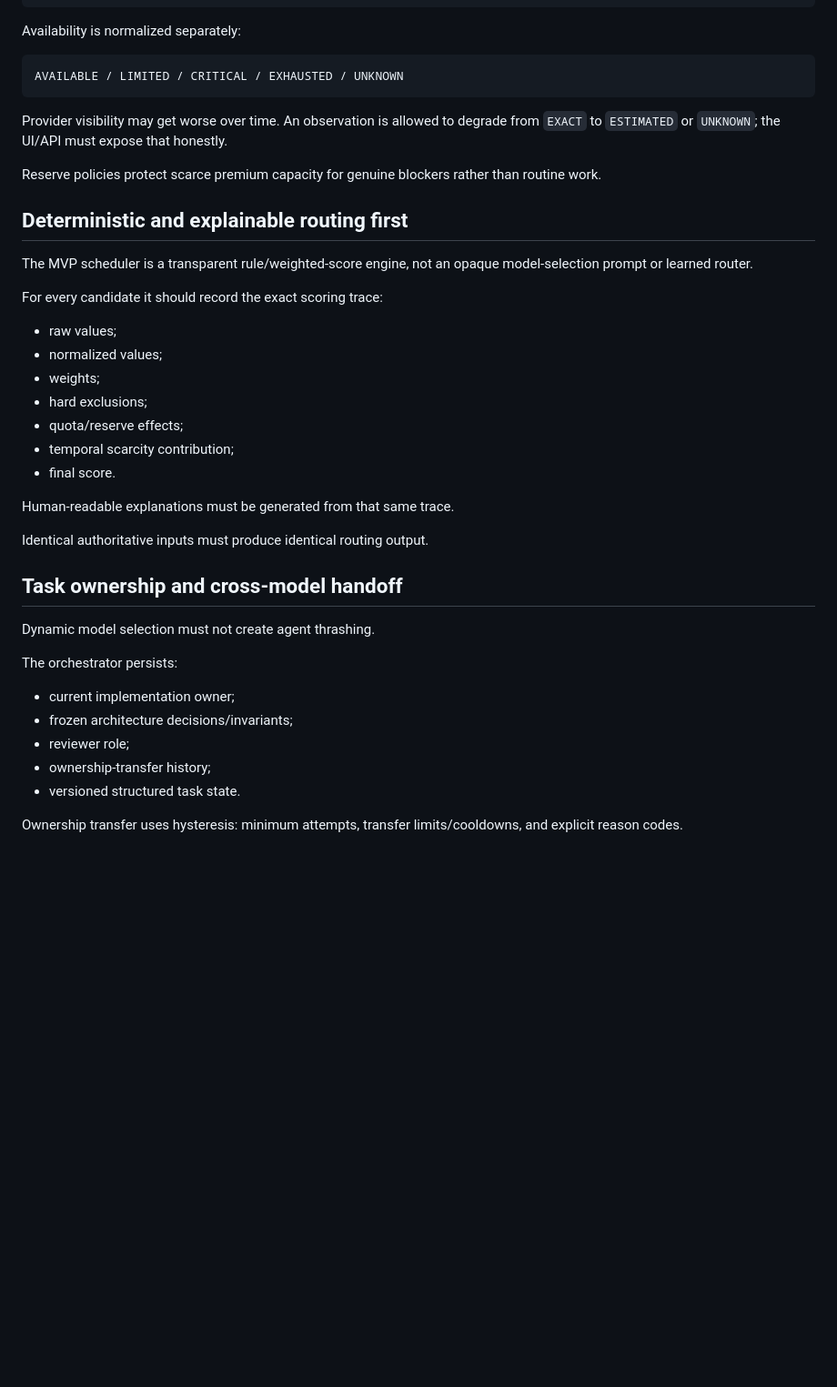
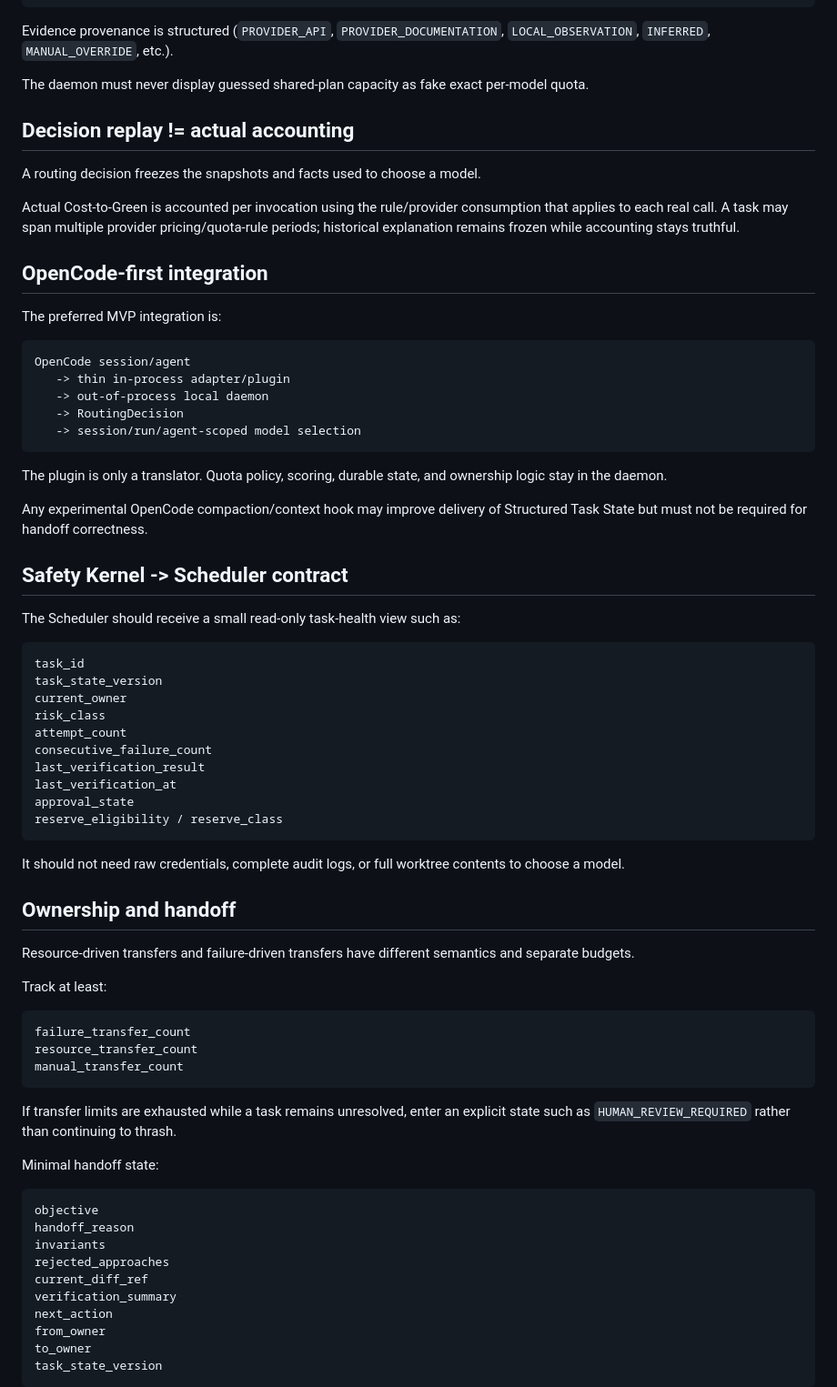
Before and after one commit to louisjia2008-ux/personal-ai-orchestrator, a Markdown page: README.md, the part around one of its changes. Shown at 91% size. GitHub-like rendering; blank space fills up the shorter version.

````diff
--- a/README.md
+++ b/README.md
@@ -141,45 +147,77 @@ ESTIMATED   inferred from incomplete signals/local telemetry
 UNKNOWN     no defensible estimate exists
 ```
 
-Availability is normalized separately:
+Evidence provenance is structured (`PROVIDER_API`, `PROVIDER_DOCUMENTATION`, `LOCAL_OBSERVATION`, `INFERRED`, `MANUAL_OVERRIDE`, etc.).
+
+The daemon must never display guessed shared-plan capacity as fake exact per-model quota.
+
+## Decision replay != actual accounting
+
+A routing decision freezes the snapshots and facts used to choose a model.
+
+Actual Cost-to-Green is accounted per invocation using the rule/provider consumption that applies to each real call. A task may span multiple provider pricing/quota-rule periods; historical explanation remains frozen while accounting stays truthful.
+
+## OpenCode-first integration
+
+The preferred MVP integration is:
 
 ```text
-AVAILABLE / LIMITED / CRITICAL / EXHAUSTED / UNKNOWN
+OpenCode session/agent
+   -> thin in-process adapter/plugin
+   -> out-of-process local daemon
+   -> RoutingDecision
+   -> session/run/agent-scoped model selection
 ```
 
-Provider visibility may get worse over time. An observation is allowed to degrade from `EXACT` to `ESTIMATED` or `UNKNOWN`; the UI/API must expose that honestly.
+The plugin is only a translator. Quota policy, scoring, durable state, and ownership logic stay in the daemon.
 
-Reserve policies protect scarce premium capacity for genuine blockers rather than routine work.
+Any experimental OpenCode compaction/context hook may improve delivery of Structured Task State but must not be required for handoff correctness.
 
-## Deterministic and explainable routing first
+## Safety Kernel -> Scheduler contract
 
-The MVP scheduler is a transparent rule/weighted-score engine, not an opaque model-selection prompt or learned router.
+The Scheduler should receive a small read-only task-health view such as:
 
-For every candidate it should record the exact scoring trace:
+```text
+task_id
+task_state_version
+current_owner
+risk_class
+attempt_count
+consecutive_failure_count
+last_verification_result
+last_verification_at
+approval_state
+reserve_eligibility / reserve_class
+```
 
-- raw values;
-- normalized values;
-- weights;
-- hard exclusions;
-- quota/reserve effects;
-- temporal scarcity contribution;
-- final score.
+It should not need raw credentials, complete audit logs, or full worktree contents to choose a model.
 
-Human-readable explanations must be generated from that same trace.
+## Ownership and handoff
 
-Identical authoritative inputs must produce identical routing output.
+Resource-driven transfers and failure-driven transfers have different semantics and separate budgets.
 
-## Task ownership and cross-model handoff
+Track at least:
 
-Dynamic model selection must not create agent thrashing.
+```text
+failure_transfer_count
+resource_transfer_count
+manual_transfer_count
+```
 
-The orchestrator persists:
+If transfer limits are exhausted while a task remains unresolved, enter an explicit state such as `HUMAN_REVIEW_REQUIRED` rather than continuing to thrash.
 
-- current implementation owner;
-- frozen architecture decisions/invariants;
-- reviewer role;
-- ownership-transfer history;
-- versioned structured task state.
+Minimal handoff state:
 
-Ownership transfer uses hysteresis: minimum attempts, transfer limits/cooldowns, and explicit reason codes.
+```text
+objective
+handoff_reason
+invariants
+rejected_approaches
+current_diff_ref
+verification_summary
+next_action
+from_owner
+to_owner
+task_state_version
+```
 
````
Also changed, not shown: other parts of README.md (+131 -162 lines).
